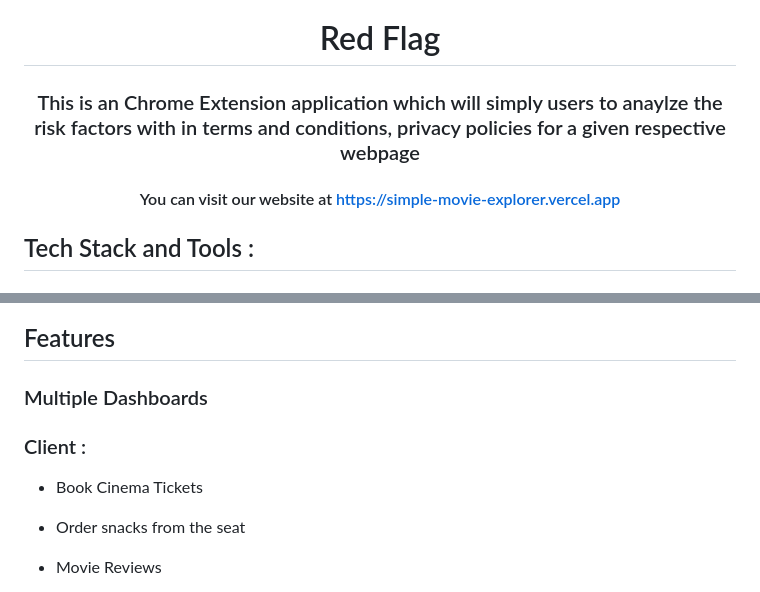
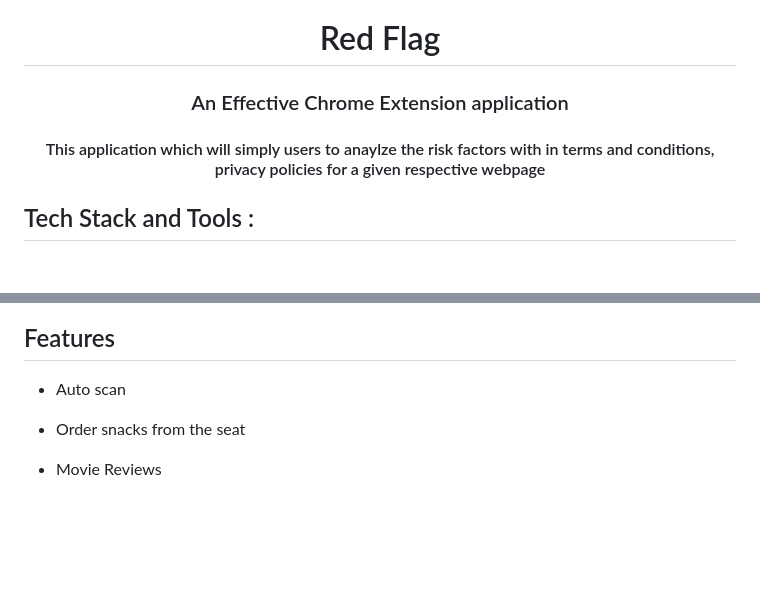
Before and after one commit to Rupesh2728/Red-Flag, a Markdown page: README.md, 2 parts joined by grey strips. GitHub-like rendering; blank space fills up the shorter version.

```diff
--- a/README.md
+++ b/README.md
@@ -1,6 +1,6 @@
 <h1 align="center">Red Flag</h1>
-<h3 align="center">This is an Chrome Extension application which will simply users to anaylze the risk factors with in terms and conditions, privacy policies for a given respective webpage</h3>
-<h4 align="center">You can visit our website at <a href="https://service-at-your-seat.vercel.app/" target="blank">https://simple-movie-explorer.vercel.app</a></h3>
+<h3 align="center">An Effective Chrome Extension application</h3>
+<h4 align="center">This application which will simply users to anaylze the risk factors with in terms and conditions, privacy policies for a given respective webpage</h3>
 
 
 <h2 align="left">Tech Stack and Tools :</h2>
@@ -26,11 +25,7 @@
 
 <h2 align="left">Features</h2>
 
-<h3 align="left">Multiple Dashboards</h3>
-
-<h3 align="left">Client : </h3>
-
-- Book Cinema Tickets
+- Auto scan
 
 - Order snacks from the seat
 
```
Also changed, not shown: other parts of README.md (+15 -61 lines).
